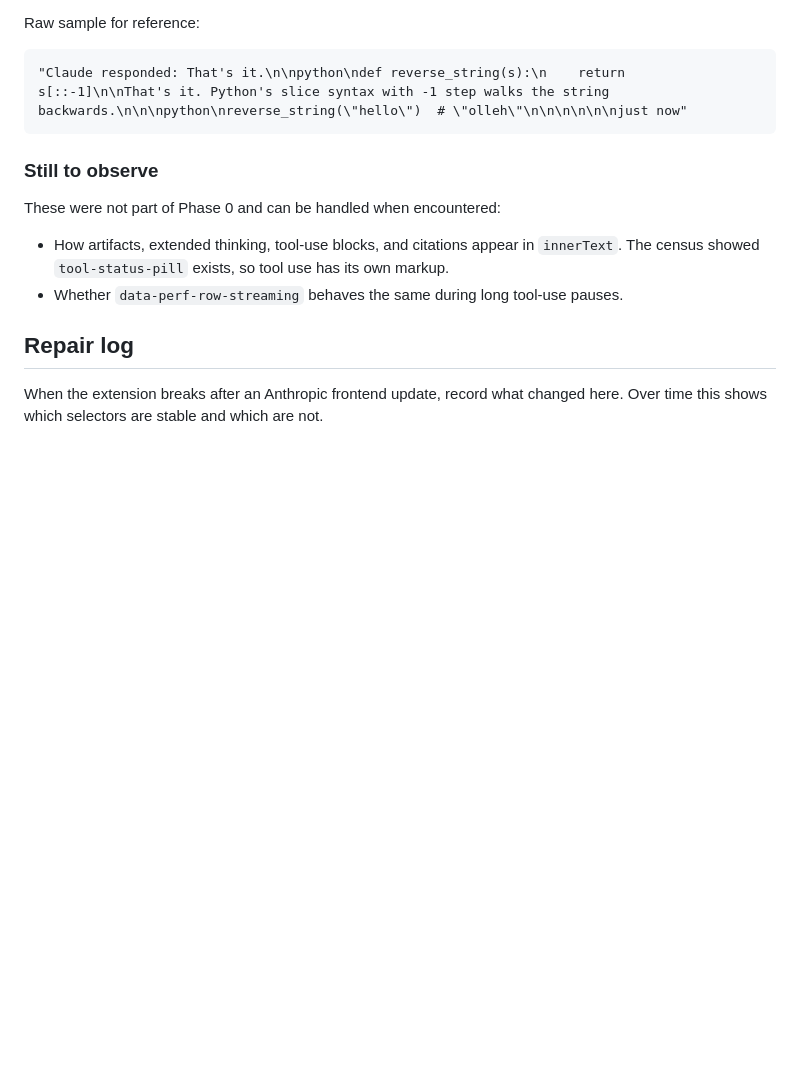
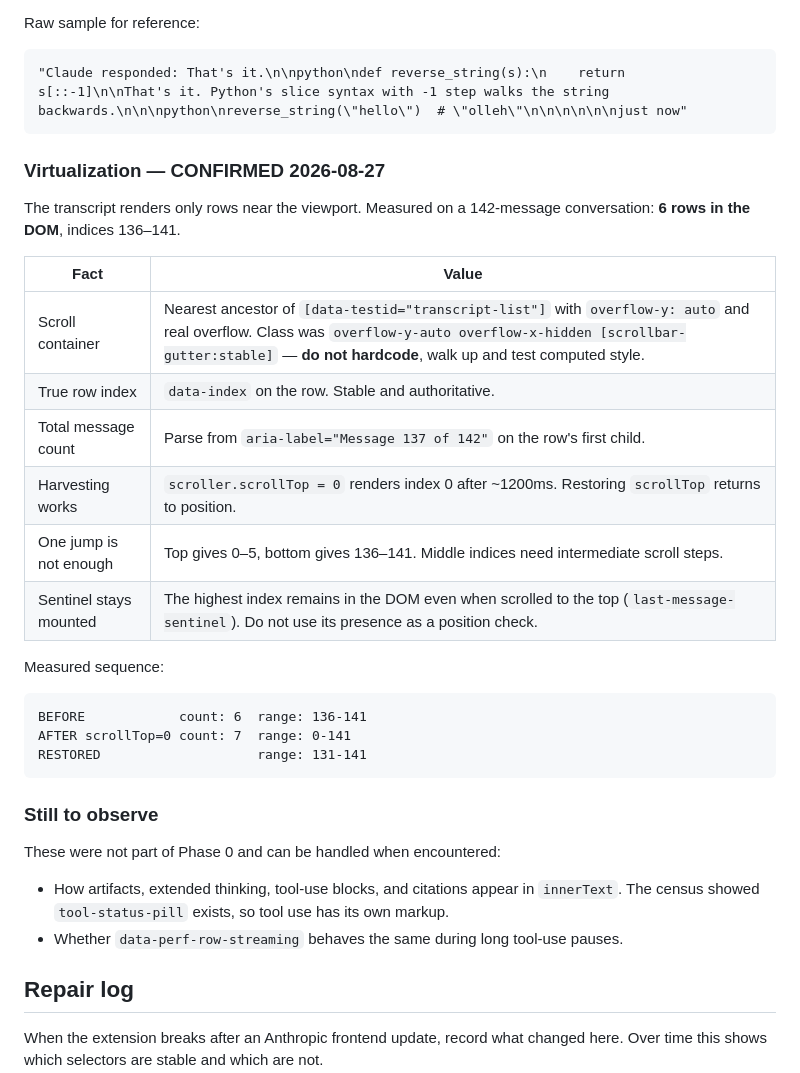
Before and after one commit to praveeninvert-dotcom/chat_bubble, a Markdown page: SELECTORS.md, the part around the change. GitHub-like rendering; blank space fills up the shorter version.

````diff
--- a/SELECTORS.md
+++ b/SELECTORS.md
@@ -204,6 +204,28 @@ Raw sample for reference:
 "Claude responded: That's it.\n\npython\ndef reverse_string(s):\n    return s[::-1]\n\nThat's it. Python's slice syntax with -1 step walks the string backwards.\n\n\npython\nreverse_string(\"hello\")  # \"olleh\"\n\n\n\n\n\njust now"
 ```
 
+### Virtualization — CONFIRMED 2026-08-27
+
+The transcript renders only rows near the viewport. Measured on a 142-message
+conversation: **6 rows in the DOM**, indices 136–141.
+
+| Fact | Value |
+|---|---|
+| Scroll container | Nearest ancestor of `[data-testid="transcript-list"]` with `overflow-y: auto` and real overflow. Class was `overflow-y-auto overflow-x-hidden [scrollbar-gutter:stable]` — **do not hardcode**, walk up and test computed style. |
+| True row index | `data-index` on the row. Stable and authoritative. |
+| Total message count | Parse from `aria-label="Message 137 of 142"` on the row's first child. |
+| Harvesting works | `scroller.scrollTop = 0` renders index 0 after ~1200ms. Restoring `scrollTop` returns to position. |
+| One jump is not enough | Top gives 0–5, bottom gives 136–141. Middle indices need intermediate scroll steps. |
+| Sentinel stays mounted | The highest index remains in the DOM even when scrolled to the top (`last-message-sentinel`). Do not use its presence as a position check. |
+
+Measured sequence:
+
+```
+BEFORE            count: 6  range: 136-141
+AFTER scrollTop=0 count: 7  range: 0-141
+RESTORED                    range: 131-141
+```
+
 ### Still to observe
 
 These were not part of Phase 0 and can be handled when encountered:
````
Also changed, not shown: SPEC.md (+81 -13 lines), STATUS.md (+9 -0 lines).
